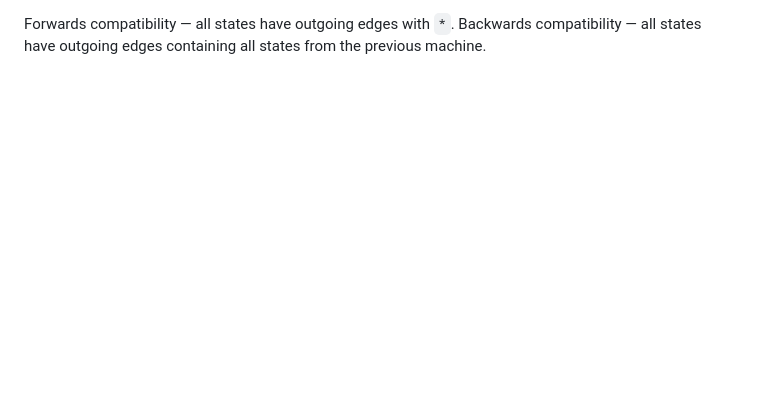
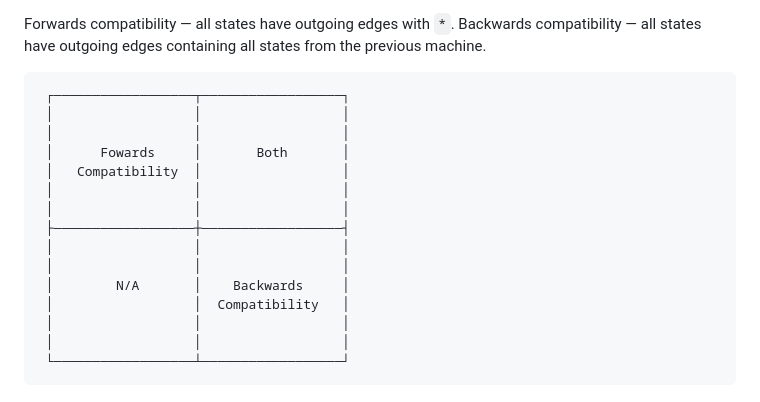
Before and after one commit to jmg-duarte/sm-versions, a Markdown page: draft-1.md, the part around the change printed below. GitHub-like rendering; blank space fills up the shorter version.

````diff
--- a/draft-1.md
+++ b/draft-1.md
@@ -284,2 +276,19 @@ quadrantChart
 Forwards compatibility — all states have outgoing edges with `*`.
 Backwards compatibility — all states have outgoing edges containing all states from the previous machine.
+```
+ ┌──────────────────┬──────────────────┐
+ │                  │                  │
+ │                  │                  │
+ │      Fowards     │       Both       │
+ │   Compatibility  │                  │
+ │                  │                  │
+ │                  │                  │
+ ├──────────────────┼──────────────────┤
+ │                  │                  │
+ │                  │                  │
+ │        N/A       │    Backwards     │
+ │                  │  Compatibility   │
+ │                  │                  │
+ │                  │                  │
+ └──────────────────┴──────────────────┘
+```
````
Also changed, not shown: other parts of draft-1.md (+0 -8 lines).
